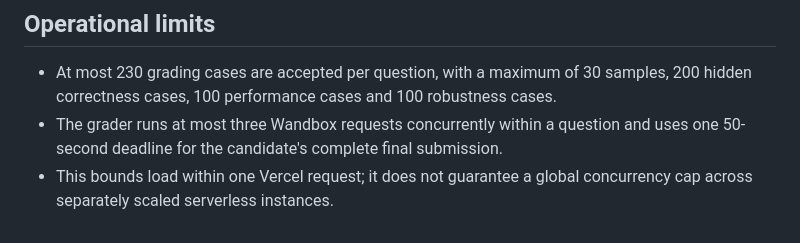
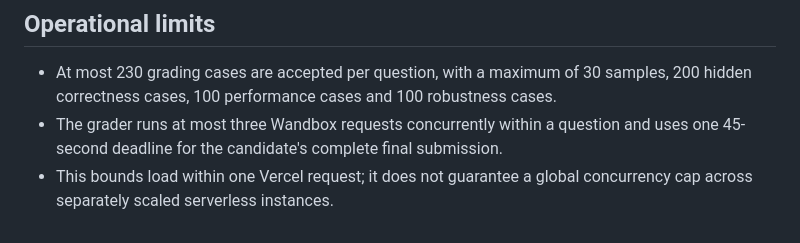
Before and after one commit to axiogenai/axent, a Markdown page: docs/round2-grading-rubric.md, the part around the change. Rendered like a GitHub page.

Commit message:
Document submission grading deadline

```diff
--- a/docs/round2-grading-rubric.md
+++ b/docs/round2-grading-rubric.md
@@ -46,5 +46,5 @@ The efficiency category is consequently a large-input scalability check: a solut
 ## Operational limits
 
 - At most 230 grading cases are accepted per question, with a maximum of 30 samples, 200 hidden correctness cases, 100 performance cases and 100 robustness cases.
-- The grader runs at most three Wandbox requests concurrently within a question and uses one 50-second deadline for the candidate's complete final submission.
+- The grader runs at most three Wandbox requests concurrently within a question and uses one 45-second deadline for the candidate's complete final submission.
 - This bounds load within one Vercel request; it does not guarantee a global concurrency cap across separately scaled serverless instances.
```
